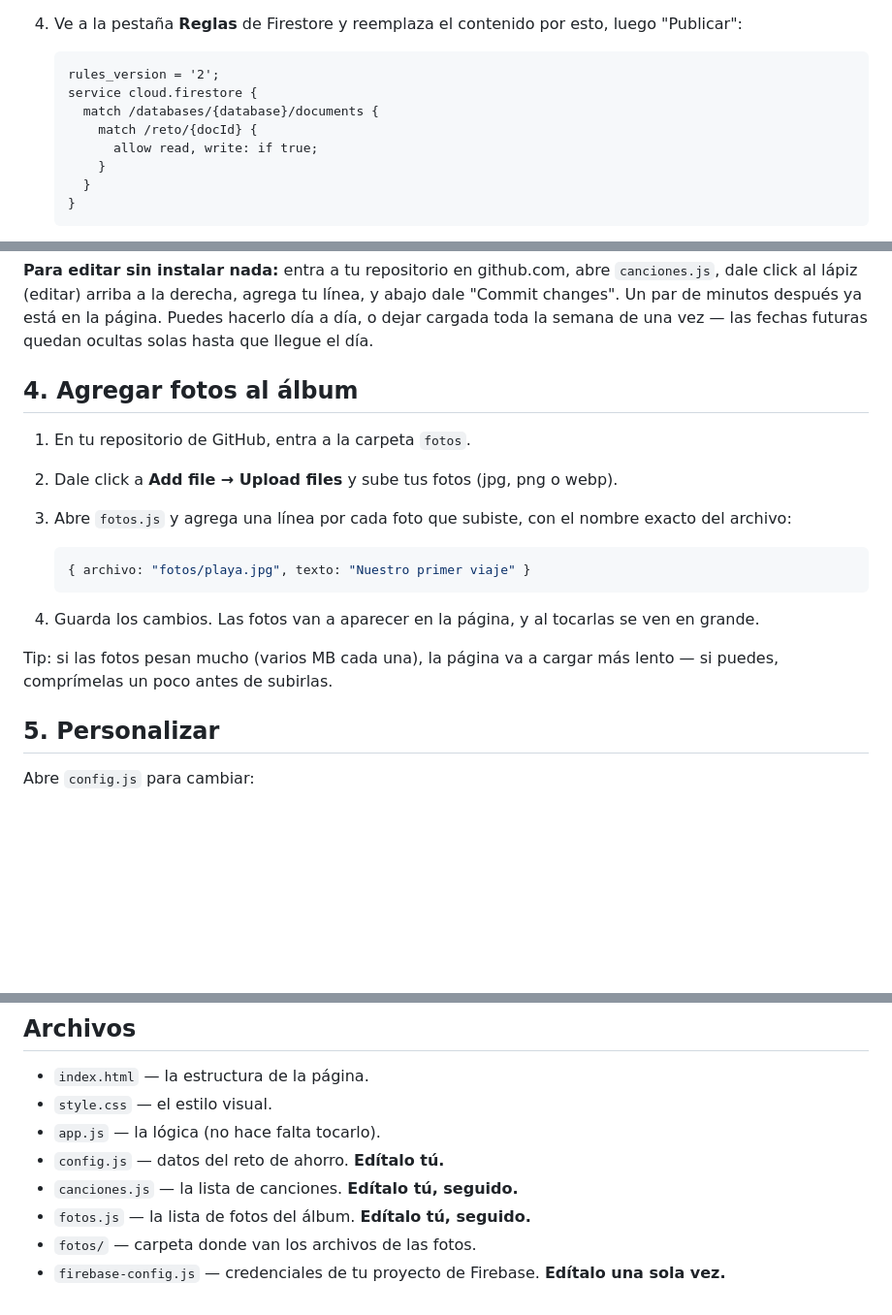
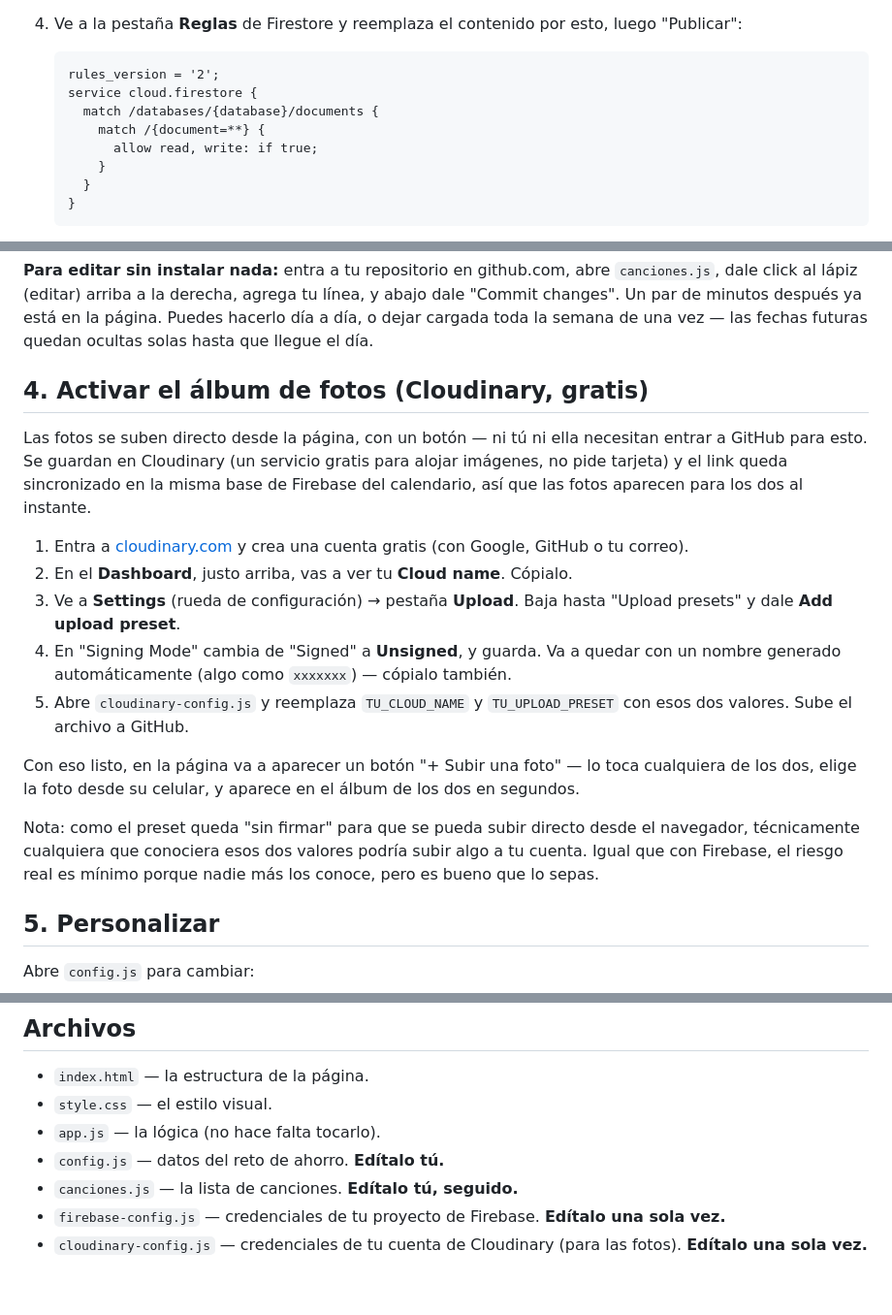
Before and after one commit to AlejandraRodriguezz/Nuestro-miniuniverso, a Markdown page: README.md, 3 parts joined by grey strips. Shown at 97% size. GitHub-like rendering; blank space fills up the shorter version.

Commit message:
Revise README for photo album instructions
Update README to clarify photo album setup and Cloudinary integration.

````diff
--- a/README.md
+++ b/README.md
@@ -24,7 +24,7 @@ Como van a marcar los días cada uno desde su celular, necesitan una basecita de
    rules_version = '2';
    service cloud.firestore {
      match /databases/{database}/documents {
-       match /reto/{docId} {
+       match /{document=**} {
          allow read, write: if true;
        }
      }
@@ -53,19 +53,19 @@ Con eso, cuando cualquiera de los dos marque un día en su celular, el otro lo v
 
 **Para editar sin instalar nada:** entra a tu repositorio en github.com, abre `canciones.js`, dale click al lápiz (editar) arriba a la derecha, agrega tu línea, y abajo dale "Commit changes". Un par de minutos después ya está en la página. Puedes hacerlo día a día, o dejar cargada toda la semana de una vez — las fechas futuras quedan ocultas solas hasta que llegue el día.
 
-## 4. Agregar fotos al álbum
+## 4. Activar el álbum de fotos (Cloudinary, gratis)
 
-1. En tu repositorio de GitHub, entra a la carpeta `fotos`.
-2. Dale click a **Add file → Upload files** y sube tus fotos (jpg, png o webp).
-3. Abre `fotos.js` y agrega una línea por cada foto que subiste, con el nombre exacto del archivo:
+Las fotos se suben directo desde la página, con un botón — ni tú ni ella necesitan entrar a GitHub para esto. Se guardan en Cloudinary (un servicio gratis para alojar imágenes, no pide tarjeta) y el link queda sincronizado en la misma base de Firebase del calendario, así que las fotos aparecen para los dos al instante.
 
-   ```js
-   { archivo: "fotos/playa.jpg", texto: "Nuestro primer viaje" }
-   ```
+1. Entra a [cloudinary.com](https://cloudinary.com/users/register_free) y crea una cuenta gratis (con Google, GitHub o tu correo).
+2. En el **Dashboard**, justo arriba, vas a ver tu **Cloud name**. Cópialo.
+3. Ve a **Settings** (rueda de configuración) → pestaña **Upload**. Baja hasta "Upload presets" y dale **Add upload preset**.
+4. En "Signing Mode" cambia de "Signed" a **Unsigned**, y guarda. Va a quedar con un nombre generado automáticamente (algo como `xxxxxxx`) — cópialo también.
+5. Abre `cloudinary-config.js` y reemplaza `TU_CLOUD_NAME` y `TU_UPLOAD_PRESET` con esos dos valores. Sube el archivo a GitHub.
 
-4. Guarda los cambios. Las fotos van a aparecer en la página, y al tocarlas se ven en grande.
+Con eso listo, en la página va a aparecer un botón "+ Subir una foto" — lo toca cualquiera de los dos, elige la foto desde su celular, y aparece en el álbum de los dos en segundos.
 
-Tip: si las fotos pesan mucho (varios MB cada una), la página va a cargar más lento — si puedes, comprímelas un poco antes de subirlas.
+Nota: como el preset queda "sin firmar" para que se pueda subir directo desde el navegador, técnicamente cualquiera que conociera esos dos valores podría subir algo a tu cuenta. Igual que con Firebase, el riesgo real es mínimo porque nadie más los conoce, pero es bueno que lo sepas.
 
 ## 5. Personalizar
 
@@ -81,6 +81,5 @@ Abre `config.js` para cambiar:
 - `app.js` — la lógica (no hace falta tocarlo).
 - `config.js` — datos del reto de ahorro. **Edítalo tú.**
 - `canciones.js` — la lista de canciones. **Edítalo tú, seguido.**
-- `fotos.js` — la lista de fotos del álbum. **Edítalo tú, seguido.**
-- `fotos/` — carpeta donde van los archivos de las fotos.
 - `firebase-config.js` — credenciales de tu proyecto de Firebase. **Edítalo una sola vez.**
+- `cloudinary-config.js` — credenciales de tu cuenta de Cloudinary (para las fotos). **Edítalo una sola vez.**
````
Also changed, not shown: other parts of README.md (+1 -1 lines).
